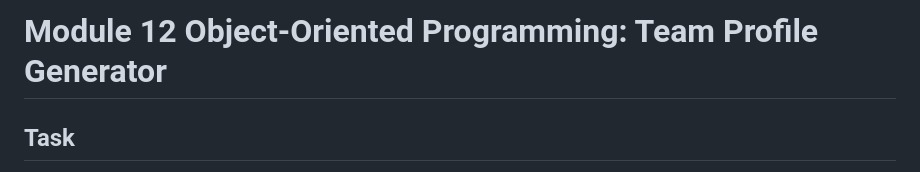
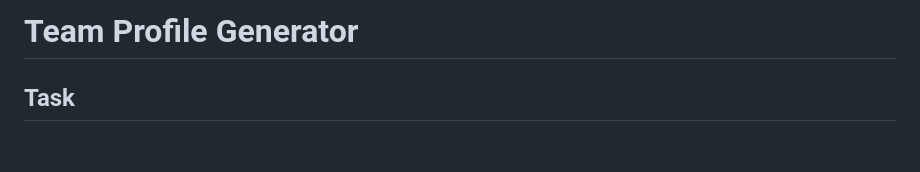
Before and after one commit to sarbanibhadra/Team-Profile-Generator, a Markdown page: README.md, the part around the change. Rendered like a GitHub page; blank space fills up the shorter version.

```diff
--- a/README.md
+++ b/README.md
@@ -1,4 +1,4 @@
-# Module 12 Object-Oriented Programming: Team Profile Generator
+# Team Profile Generator
 
 ## Task
 
```
